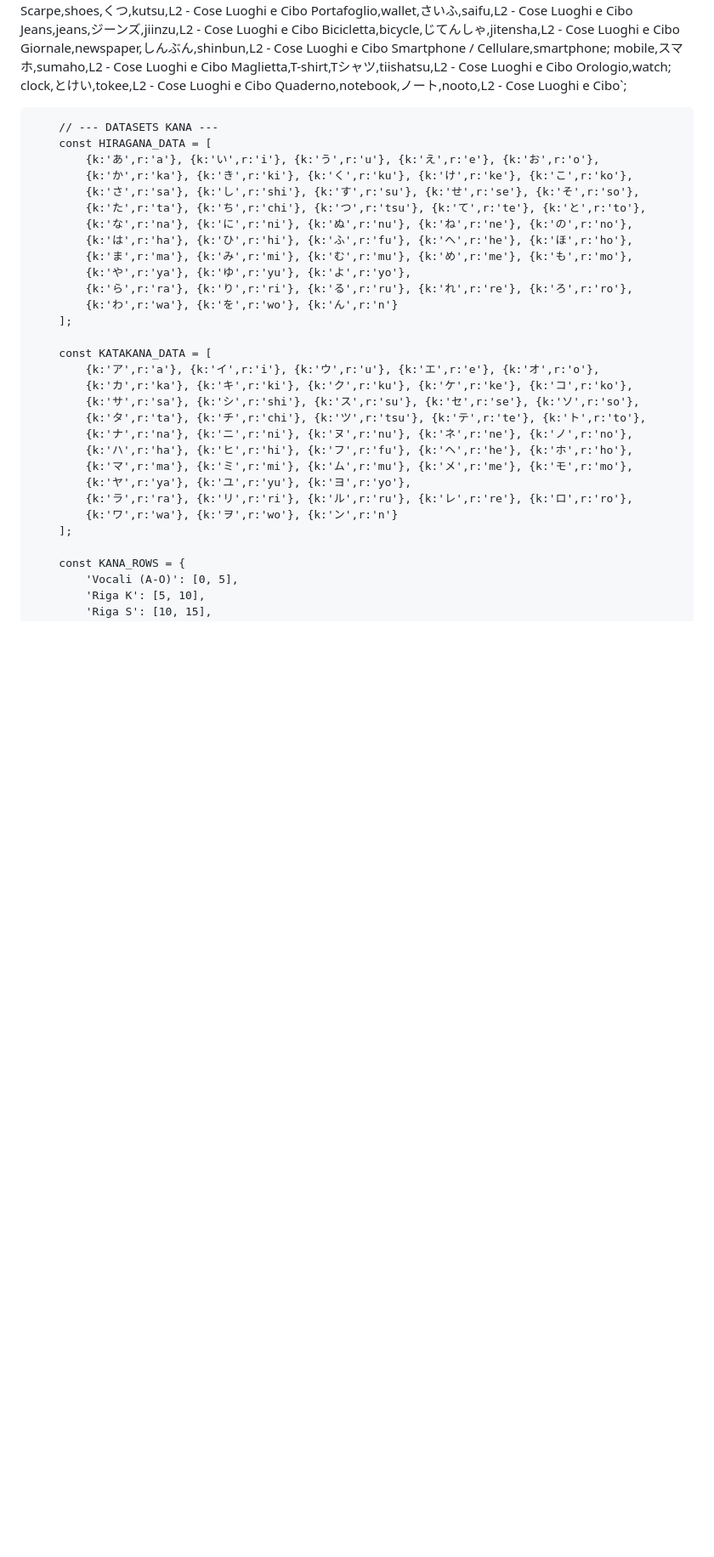
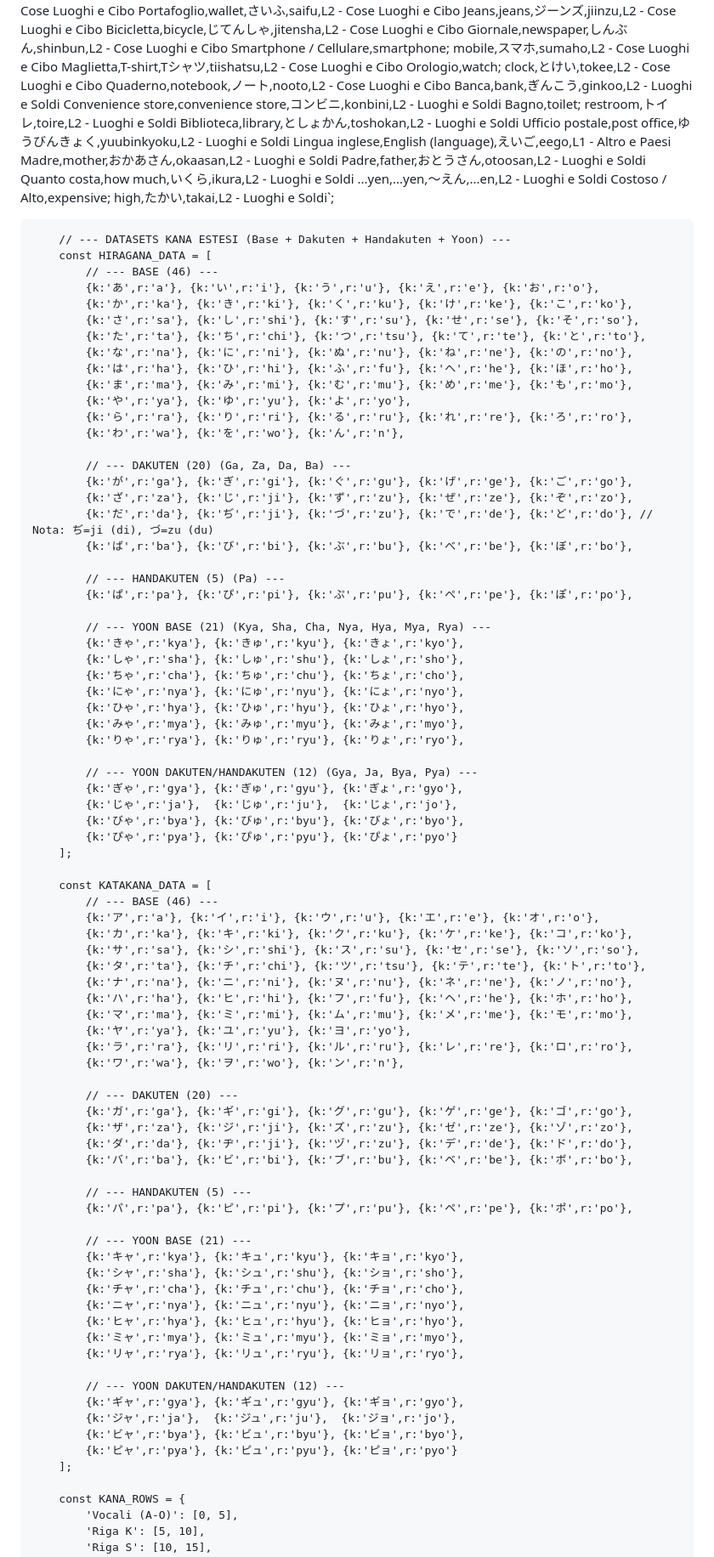
Before and after one commit to cecifabrizio-beep/flascard, a Markdown page: README.md, the part around one of its changes. Shown at 85% size. GitHub-like rendering; blank space fills up the shorter version.

```diff
--- a/README.md
+++ b/README.md
@@ -468,10 +487,22 @@ Giornale,newspaper,しんぶん,shinbun,L2 - Cose Luoghi e Cibo
 Smartphone / Cellulare,smartphone; mobile,スマホ,sumaho,L2 - Cose Luoghi e Cibo
 Maglietta,T-shirt,Tシャツ,tiishatsu,L2 - Cose Luoghi e Cibo
 Orologio,watch; clock,とけい,tokee,L2 - Cose Luoghi e Cibo
-Quaderno,notebook,ノート,nooto,L2 - Cose Luoghi e Cibo`;
+Quaderno,notebook,ノート,nooto,L2 - Cose Luoghi e Cibo
+Banca,bank,ぎんこう,ginkoo,L2 - Luoghi e Soldi
+Convenience store,convenience store,コンビニ,konbini,L2 - Luoghi e Soldi
+Bagno,toilet; restroom,トイレ,toire,L2 - Luoghi e Soldi
+Biblioteca,library,としょかん,toshokan,L2 - Luoghi e Soldi
+Ufficio postale,post office,ゆうびんきょく,yuubinkyoku,L2 - Luoghi e Soldi
+Lingua inglese,English (language),えいご,eego,L1 - Altro e Paesi
+Madre,mother,おかあさん,okaasan,L2 - Luoghi e Soldi
+Padre,father,おとうさん,otoosan,L2 - Luoghi e Soldi
+Quanto costa,how much,いくら,ikura,L2 - Luoghi e Soldi
+...yen,...yen,～えん,...en,L2 - Luoghi e Soldi
+Costoso / Alto,expensive; high,たかい,takai,L2 - Luoghi e Soldi`;
 
-        // --- DATASETS KANA ---
+        // --- DATASETS KANA ESTESI (Base + Dakuten + Handakuten + Yoon) ---
         const HIRAGANA_DATA = [
+            // --- BASE (46) ---
             {k:'あ',r:'a'}, {k:'い',r:'i'}, {k:'う',r:'u'}, {k:'え',r:'e'}, {k:'お',r:'o'},
             {k:'か',r:'ka'}, {k:'き',r:'ki'}, {k:'く',r:'ku'}, {k:'け',r:'ke'}, {k:'こ',r:'ko'},
             {k:'さ',r:'sa'}, {k:'し',r:'shi'}, {k:'す',r:'su'}, {k:'せ',r:'se'}, {k:'そ',r:'so'},
@@ -481,10 +512,35 @@ Quaderno,notebook,ノート,nooto,L2 - Cose Luoghi e Cibo`;
             {k:'ま',r:'ma'}, {k:'み',r:'mi'}, {k:'む',r:'mu'}, {k:'め',r:'me'}, {k:'も',r:'mo'},
             {k:'や',r:'ya'}, {k:'ゆ',r:'yu'}, {k:'よ',r:'yo'},
             {k:'ら',r:'ra'}, {k:'り',r:'ri'}, {k:'る',r:'ru'}, {k:'れ',r:'re'}, {k:'ろ',r:'ro'},
-            {k:'わ',r:'wa'}, {k:'を',r:'wo'}, {k:'ん',r:'n'}
+            {k:'わ',r:'wa'}, {k:'を',r:'wo'}, {k:'ん',r:'n'},
+
+            // --- DAKUTEN (20) (Ga, Za, Da, Ba) ---
+            {k:'が',r:'ga'}, {k:'ぎ',r:'gi'}, {k:'ぐ',r:'gu'}, {k:'げ',r:'ge'}, {k:'ご',r:'go'},
+            {k:'ざ',r:'za'}, {k:'じ',r:'ji'}, {k:'ず',r:'zu'}, {k:'ぜ',r:'ze'}, {k:'ぞ',r:'zo'},
+            {k:'だ',r:'da'}, {k:'ぢ',r:'ji'}, {k:'づ',r:'zu'}, {k:'で',r:'de'}, {k:'ど',r:'do'}, // Nota: ぢ=ji (di), づ=zu (du)
+            {k:'ば',r:'ba'}, {k:'び',r:'bi'}, {k:'ぶ',r:'bu'}, {k:'べ',r:'be'}, {k:'ぼ',r:'bo'},
+
+            // --- HANDAKUTEN (5) (Pa) ---
+            {k:'ぱ',r:'pa'}, {k:'ぴ',r:'pi'}, {k:'ぷ',r:'pu'}, {k:'ぺ',r:'pe'}, {k:'ぽ',r:'po'},
+
+            // --- YOON BASE (21) (Kya, Sha, Cha, Nya, Hya, Mya, Rya) ---
+            {k:'きゃ',r:'kya'}, {k:'きゅ',r:'kyu'}, {k:'きょ',r:'kyo'},
+            {k:'しゃ',r:'sha'}, {k:'しゅ',r:'shu'}, {k:'しょ',r:'sho'},
+            {k:'ちゃ',r:'cha'}, {k:'ちゅ',r:'chu'}, {k:'ちょ',r:'cho'},
+            {k:'にゃ',r:'nya'}, {k:'にゅ',r:'nyu'}, {k:'にょ',r:'nyo'},
+            {k:'ひゃ',r:'hya'}, {k:'ひゅ',r:'hyu'}, {k:'ひょ',r:'hyo'},
+            {k:'みゃ',r:'mya'}, {k:'みゅ',r:'myu'}, {k:'みょ',r:'myo'},
+            {k:'りゃ',r:'rya'}, {k:'りゅ',r:'ryu'}, {k:'りょ',r:'ryo'},
+
+            // --- YOON DAKUTEN/HANDAKUTEN (12) (Gya, Ja, Bya, Pya) ---
+            {k:'ぎゃ',r:'gya'}, {k:'ぎゅ',r:'gyu'}, {k:'ぎょ',r:'gyo'},
+            {k:'じゃ',r:'ja'},  {k:'じゅ',r:'ju'},  {k:'じょ',r:'jo'},
+            {k:'びゃ',r:'bya'}, {k:'びゅ',r:'byu'}, {k:'びょ',r:'byo'},
+            {k:'ぴゃ',r:'pya'}, {k:'ぴゅ',r:'pyu'}, {k:'ぴょ',r:'pyo'}
         ];
 
         const KATAKANA_DATA = [
+            // --- BASE (46) ---
             {k:'ア',r:'a'}, {k:'イ',r:'i'}, {k:'ウ',r:'u'}, {k:'エ',r:'e'}, {k:'オ',r:'o'},
             {k:'カ',r:'ka'}, {k:'キ',r:'ki'}, {k:'ク',r:'ku'}, {k:'ケ',r:'ke'}, {k:'コ',r:'ko'},
             {k:'サ',r:'sa'}, {k:'シ',r:'shi'}, {k:'ス',r:'su'}, {k:'セ',r:'se'}, {k:'ソ',r:'so'},
@@ -494,7 +550,31 @@ Quaderno,notebook,ノート,nooto,L2 - Cose Luoghi e Cibo`;
             {k:'マ',r:'ma'}, {k:'ミ',r:'mi'}, {k:'ム',r:'mu'}, {k:'メ',r:'me'}, {k:'モ',r:'mo'},
             {k:'ヤ',r:'ya'}, {k:'ユ',r:'yu'}, {k:'ヨ',r:'yo'},
             {k:'ラ',r:'ra'}, {k:'リ',r:'ri'}, {k:'ル',r:'ru'}, {k:'レ',r:'re'}, {k:'ロ',r:'ro'},
-            {k:'ワ',r:'wa'}, {k:'ヲ',r:'wo'}, {k:'ン',r:'n'}
+            {k:'ワ',r:'wa'}, {k:'ヲ',r:'wo'}, {k:'ン',r:'n'},
+
+            // --- DAKUTEN (20) ---
+            {k:'ガ',r:'ga'}, {k:'ギ',r:'gi'}, {k:'グ',r:'gu'}, {k:'ゲ',r:'ge'}, {k:'ゴ',r:'go'},
+            {k:'ザ',r:'za'}, {k:'ジ',r:'ji'}, {k:'ズ',r:'zu'}, {k:'ゼ',r:'ze'}, {k:'ゾ',r:'zo'},
+            {k:'ダ',r:'da'}, {k:'ヂ',r:'ji'}, {k:'ヅ',r:'zu'}, {k:'デ',r:'de'}, {k:'ド',r:'do'},
+            {k:'バ',r:'ba'}, {k:'ビ',r:'bi'}, {k:'ブ',r:'bu'}, {k:'ベ',r:'be'}, {k:'ボ',r:'bo'},
+
+            // --- HANDAKUTEN (5) ---
+            {k:'パ',r:'pa'}, {k:'ピ',r:'pi'}, {k:'プ',r:'pu'}, {k:'ペ',r:'pe'}, {k:'ポ',r:'po'},
+
+            // --- YOON BASE (21) ---
+            {k:'キャ',r:'kya'}, {k:'キュ',r:'kyu'}, {k:'キョ',r:'kyo'},
+            {k:'シャ',r:'sha'}, {k:'シュ',r:'shu'}, {k:'ショ',r:'sho'},
+            {k:'チャ',r:'cha'}, {k:'チュ',r:'chu'}, {k:'チョ',r:'cho'},
+            {k:'ニャ',r:'nya'}, {k:'ニュ',r:'nyu'}, {k:'ニョ',r:'nyo'},
+            {k:'ヒャ',r:'hya'}, {k:'ヒュ',r:'hyu'}, {k:'ヒョ',r:'hyo'},
+            {k:'ミャ',r:'mya'}, {k:'ミュ',r:'myu'}, {k:'ミョ',r:'myo'},
+            {k:'リャ',r:'rya'}, {k:'リュ',r:'ryu'}, {k:'リョ',r:'ryo'},
+
+            // --- YOON DAKUTEN/HANDAKUTEN (12) ---
+            {k:'ギャ',r:'gya'}, {k:'ギュ',r:'gyu'}, {k:'ギョ',r:'gyo'},
+            {k:'ジャ',r:'ja'},  {k:'ジュ',r:'ju'},  {k:'ジョ',r:'jo'},
+            {k:'ビャ',r:'bya'}, {k:'ビュ',r:'byu'}, {k:'ビョ',r:'byo'},
+            {k:'ピャ',r:'pya'}, {k:'ピュ',r:'pyu'}, {k:'ピョ',r:'pyo'}
         ];
 
         const KANA_ROWS = {
```
Also changed, not shown: other parts of README.md (+162 -139 lines).
